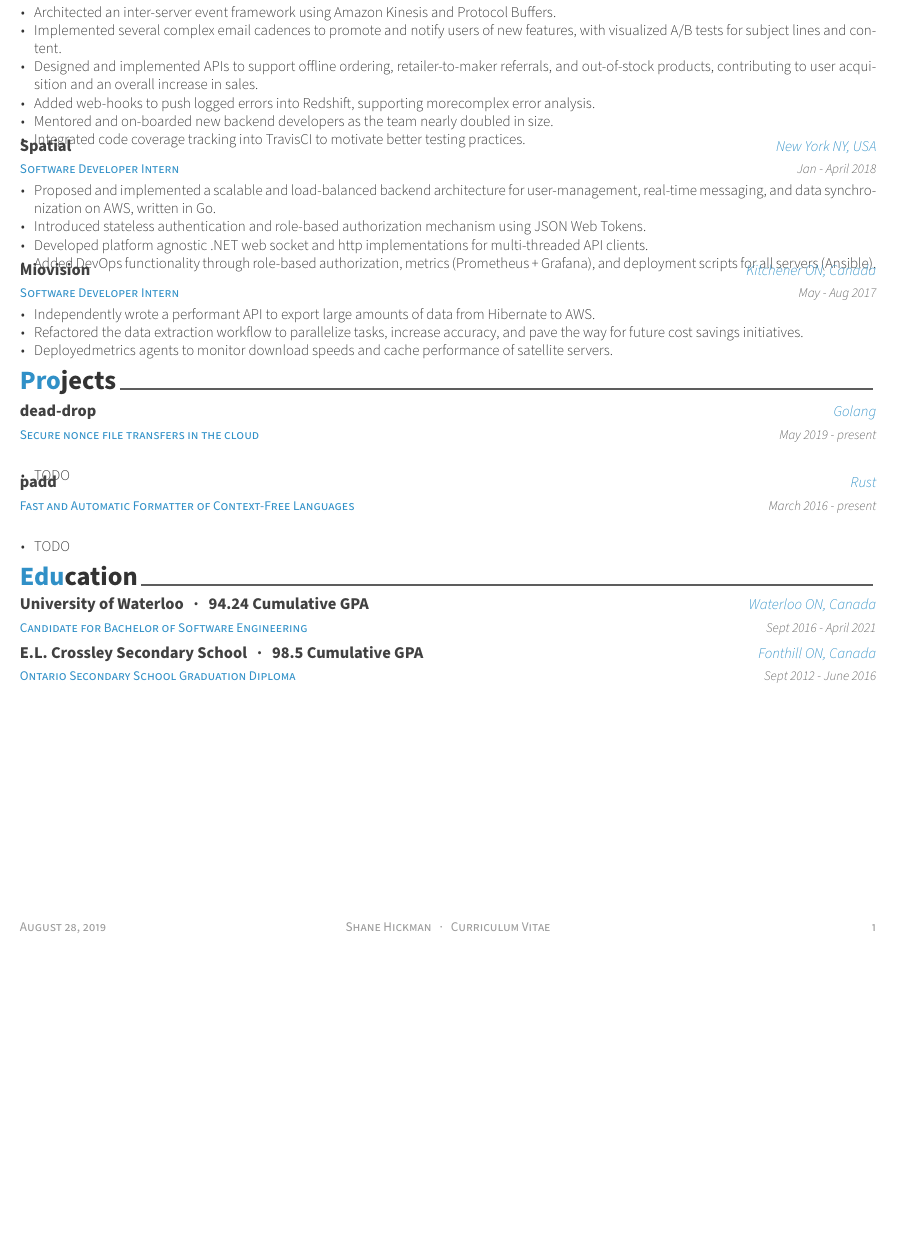
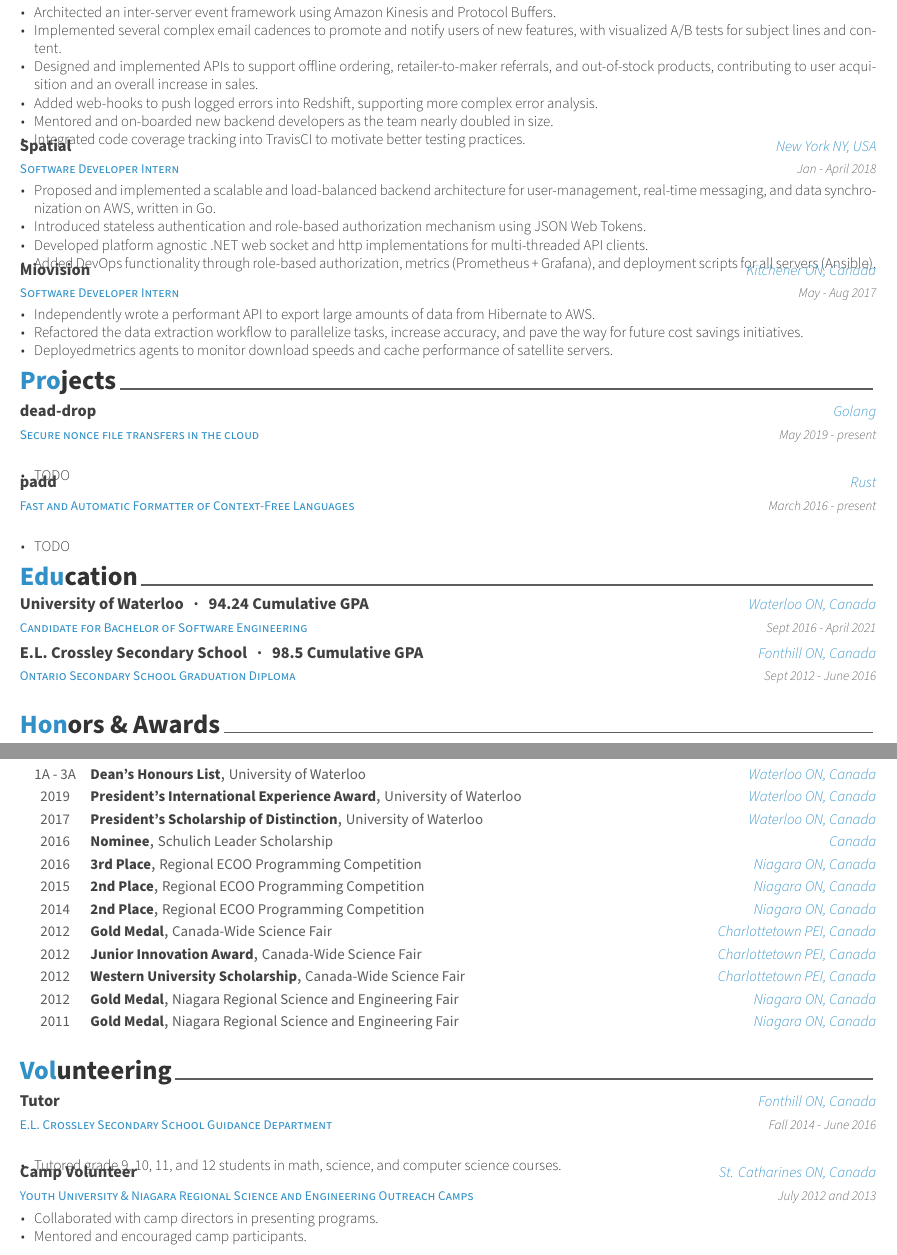
Before and after one commit to srhickma/cv, a LaTeX CV (cv.tex, which reads awesome-cv.cls, cv/experience.tex, cv/honors.tex): part of the page before the commit and two parts of pages 1 and 2 of 2 after it, the two joined at a grey line, cut so that both start at the same text, the shorter picture padded with empty space. Compiled offline with XeLaTeX.

Commit message:
Add volunteering and honors sections

```diff
--- a/awesome-cv.cls
+++ b/awesome-cv.cls
@@ -654,7 +654,7 @@
   \begin{center}
     \setlength\tabcolsep{0pt}
     \setlength{\extrarowheight}{0pt}
-    \begin{tabular*}{\textwidth}{@{\extracolsep{\fill}} C{1.5cm} L{\textwidth - 4.0cm} R{2.5cm}}
+    \begin{tabular*}{\textwidth}{@{\extracolsep{\fill}} C{1.5cm} L{\textwidth - 6.0cm} R{4.5cm}}
 }{%
     \end{tabular*}
   \end{center}
--- a/cv/experience.tex
+++ b/cv/experience.tex
@@ -25,7 +25,7 @@
         with visualized A/B tests for subject lines and content.
         \item Designed and implemented APIs to support offline ordering, retailer-to-maker referrals,
         and out-of-stock products, contributing to user acquisition and an overall increase in sales.
-        \item Added web-hooks to push logged errors into Redshift, supporting morecomplex error analysis.
+        \item Added web-hooks to push logged errors into Redshift, supporting more complex error analysis.
         \item Mentored and on-boarded new backend developers as the team nearly doubled in size.
         \item Integrated code coverage tracking into TravisCI to motivate better testing practices.
       \end{cvitems}
--- a/cv/honors.tex
+++ b/cv/honors.tex
@@ -1,5 +1,77 @@
-\cvsection{Honors}
+\cvsection{Honors \& Awards}
 
-\begin{cventries}
+\begin{cvhonors}
 
-\end{cventries}
+\cvhonor
+    {Dean's Honours List}
+    {University of Waterloo}
+    {Waterloo ON, Canada}
+    {1A - 3A}
+
+\cvhonor
+    {President's International Experience Award}
+    {University of Waterloo}
+    {Waterloo ON, Canada}
+    {2019}
+
+\cvhonor
+    {President's Scholarship of Distinction}
+    {University of Waterloo}
+    {Waterloo ON, Canada}
+    {2017}
+
+\cvhonor
+    {Nominee}
+    {Schulich Leader Scholarship}
+    {Canada}
+    {2016}
+
+\cvhonor
+    {3rd Place}
+    {Regional ECOO Programming Competition}
+    {Niagara ON, Canada}
+    {2016}
+
+\cvhonor
+    {2nd Place}
+    {Regional ECOO Programming Competition}
+    {Niagara ON, Canada}
+    {2015}
+
+\cvhonor
+    {2nd Place}
+    {Regional ECOO Programming Competition}
+    {Niagara ON, Canada}
+    {2014}
+
+\cvhonor
+    {Gold Medal}
+    {Canada-Wide Science Fair}
+    {Charlottetown PEI, Canada}
+    {2012}
+
+\cvhonor
+    {Junior Innovation Award}
+    {Canada-Wide Science Fair}
+    {Charlottetown PEI, Canada}
+    {2012}
+
+\cvhonor
+    {Western University Scholarship}
+    {Canada-Wide Science Fair}
+    {Charlottetown PEI, Canada}
+    {2012}
+
+\cvhonor
+    {Gold Medal}
+    {Niagara Regional Science and Engineering Fair}
+    {Niagara ON, Canada}
+    {2012}
+
+\cvhonor
+    {Gold Medal}
+    {Niagara Regional Science and Engineering Fair}
+    {Niagara ON, Canada}
+    {2011}
+
+\end{cvhonors}
--- /dev/null
+++ b/cv/volunteering.tex
@@ -0,0 +1,28 @@
+\cvsection{Volunteering}
+
+\begin{cventries}
+
+\cventry
+    {E.L. Crossley Secondary School Guidance Department}
+    {Tutor}
+    {Fonthill ON, Canada}
+    {Fall 2014 - June 2016}
+    {
+      \begin{cvitems}
+        \item Tutored grade 9, 10, 11, and 12 students in math, science, and computer science courses.
+      \end{cvitems}
+    }
+
+\cventry
+    {Youth University \& Niagara Regional Science and Engineering Outreach Camps}
+    {Camp Volunteer}
+    {St. Catharines ON, Canada}
+    {July 2012 and 2013}
+    {
+      \begin{cvitems}
+        \item Collaborated with camp directors in presenting programs.
+        \item Mentored and encouraged camp participants.
+      \end{cvitems}
+    }
+
+\end{cventries}
```
Also changed, not shown: cv.tex (+2 -0 lines), cv.pdf.
